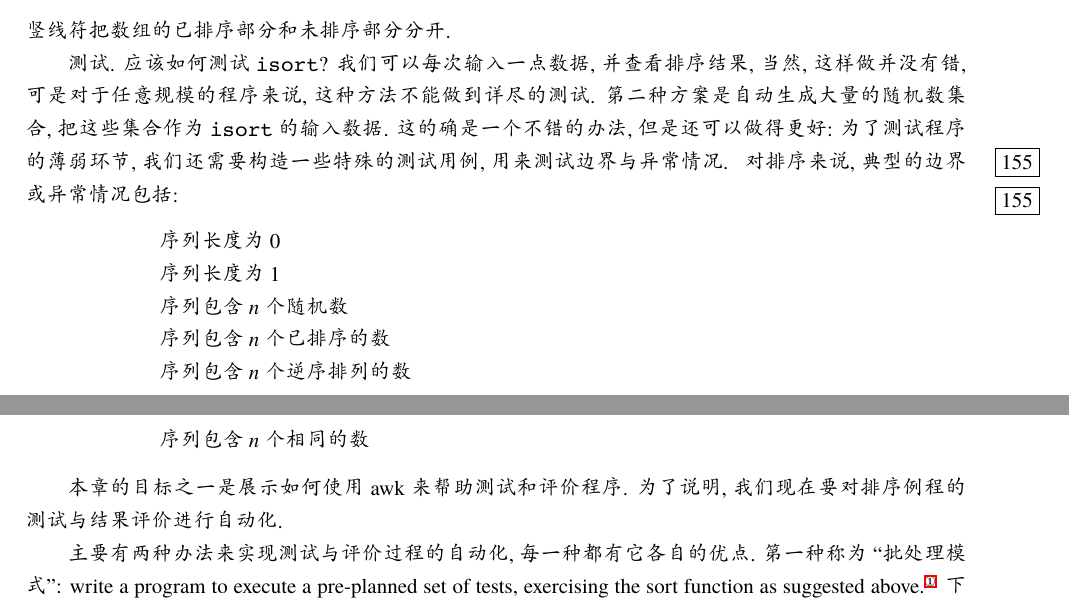
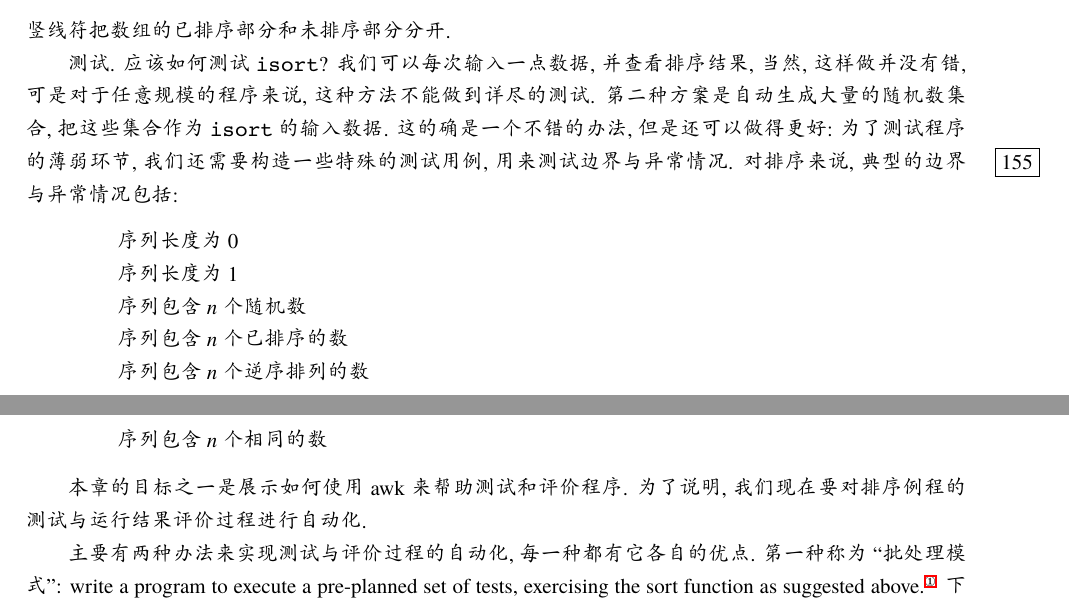
Before and after one commit to wuzhouhui/awk, a LaTeX book (awk.tex, which reads experiments_with_algorithms.tex): two parts of pages 160 and 161 of 161, joined at a grey line, cut so that both start at the same text. Compiled offline with XeLaTeX; a missing font is replaced by an installed copy or a similar font.

```diff
--- a/experiments_with_algorithms.tex
+++ b/experiments_with_algorithms.tex
@@ -90,19 +90,18 @@
 把这些集合作为 \texttt{isort} 的输入数据. 这的确是一个不错的办法,
 但是还可以做得更好: 为了测试程序的薄弱环节, 我们还需要构造一些特殊
 的测试用例, 用来测试边界与异常情况.
-\marginpar{155}
-\marginpar{155} 对排序来说, 典型的边界或异常情况包括:
+\marginpar{155} 对排序来说, 典型的边界与异常情况包括:
 \begin{pattern}
-\indent\indent 序列长度为 0 \par
-\indent\indent 序列长度为 1 \par
-\indent\indent 序列包含 \textit{n} 个随机数 \par
-\indent\indent 序列包含 \textit{n} 个已排序的数 \par
-\indent\indent 序列包含 \textit{n} 个逆序排列的数 \par
-\indent\indent 序列包含 \textit{n} 个相同的数
+\indent 序列长度为 0 \par
+\indent 序列长度为 1 \par
+\indent 序列包含 \textit{n} 个随机数 \par
+\indent 序列包含 \textit{n} 个已排序的数 \par
+\indent 序列包含 \textit{n} 个逆序排列的数 \par
+\indent 序列包含 \textit{n} 个相同的数
 \end{pattern}
 
 本章的目标之一是展示如何使用 awk 来帮助测试和评价程序. 为了说明, 我们现在
-要对排序例程的测试与结果评价进行自动化.
+要对排序例程的测试与运行结果评价过程进行自动化.
 
 主要有两种办法来实现测试与评价过程的自动化, 每一种都有它各自的优点. 第一
 种称为 ``批处理模式'': write a program to execute a pre-planned set of
```
